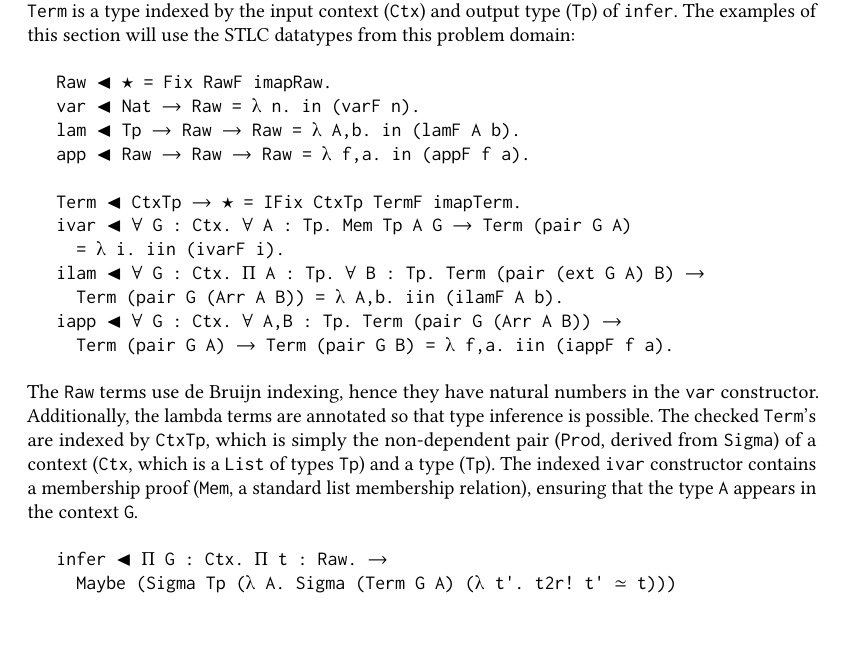
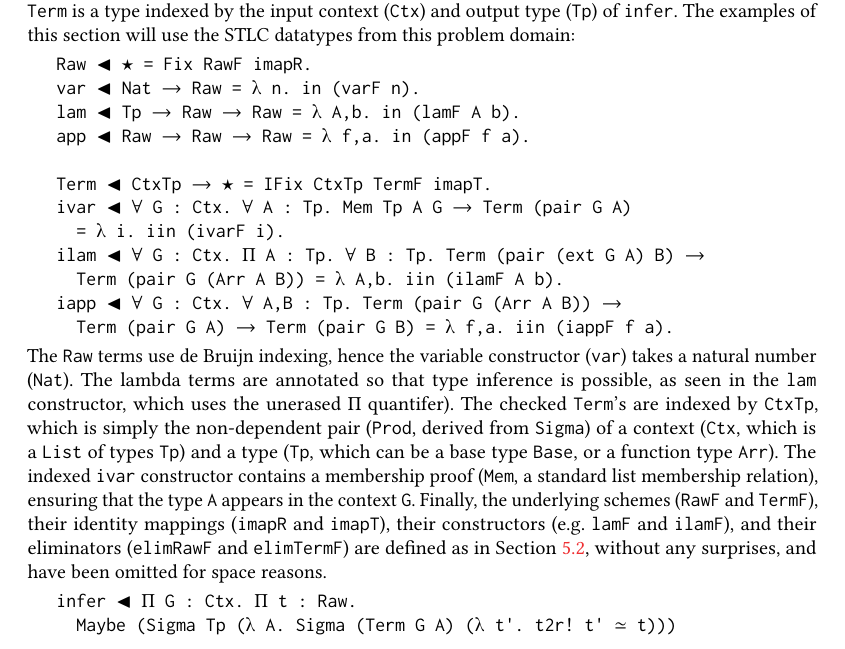
Before and after one commit to larrytheliquid/generic-reuse, a LaTeX paper (paper/generic-reuse.tex): part of page 23 of 27, cut so that both start at the same text. Compiled offline with pdfLaTeX.

Commit message:
rel intr

```diff
--- a/paper/generic-reuse.tex
+++ b/paper/generic-reuse.tex
@@ -1983,12 +1983,12 @@ the input context (\verb;Ctx;) and output type (\verb;Tp;) of
 \verb;infer;. The examples of this section will use the STLC datatypes
 from this problem domain:
 \begin{verbatim}
-Raw ◂ ★ = Fix RawF imapRaw.
+Raw ◂ ★ = Fix RawF imapR.
 var ◂ Nat ➔ Raw = λ n. in (varF n).
 lam ◂ Tp ➔ Raw ➔ Raw = λ A,b. in (lamF A b).
 app ◂ Raw ➔ Raw ➔ Raw = λ f,a. in (appF f a).
 
-Term ◂ CtxTp ➔ ★ = IFix CtxTp TermF imapTerm.
+Term ◂ CtxTp ➔ ★ = IFix CtxTp TermF imapT.
 ivar ◂ ∀ G : Ctx. ∀ A : Tp. Mem Tp A G ➔ Term (pair G A)
   = λ i. iin (ivarF i).
 ilam ◂ ∀ G : Ctx. Π A : Tp. ∀ B : Tp. Term (pair (ext G A) B) ➔
@@ -1996,18 +1996,27 @@ ilam ◂ ∀ G : Ctx. Π A : Tp. ∀ B : Tp. Term (pair (ext G A) B) ➔
 iapp ◂ ∀ G : Ctx. ∀ A,B : Tp. Term (pair G (Arr A B)) ➔
   Term (pair G A) ➔ Term (pair G B) = λ f,a. iin (iappF f a).
 \end{verbatim}
-The \verb;Raw; terms use de Bruijn indexing, hence they have natural
-numbers in the \verb;var; constructor. Additionally, the lambda terms
-are annotated so that type inference is possible. The checked
-\verb;Term;'s are indexed by \verb;CtxTp;, which is simply the
-non-dependent pair (\verb;Prod;, derived from \verb;Sigma;) of a
-context (\verb;Ctx;, which is a \verb;List; of types \verb;Tp;)
-and a type (\verb;Tp;). The indexed \verb;ivar; constructor contains a
-membership proof (\verb;Mem;, a standard list membership relation),
-ensuring that the type \verb;A; appears in the context \verb;G;.
-
-\begin{verbatim}
-infer ◂ Π G : Ctx. Π t : Raw. ➔
+The \verb;Raw; terms use de Bruijn indexing, hence the variable
+constructor (\verb;var;) takes a natural number (\verb;Nat;). The
+lambda terms are annotated so that type inference is possible, as seen
+in the \verb;lam; constructor, which uses the unerased \verb;Π;
+quantifer). The checked \verb;Term;'s are indexed by \verb;CtxTp;,
+which is simply the non-dependent pair (\verb;Prod;, derived from
+\verb;Sigma;) of a context (\verb;Ctx;, which is a \verb;List; of
+types \verb;Tp;) and a type (\verb;Tp;, which can be a base type
+\verb;Base;, or a function type \verb;Arr;). The indexed \verb;ivar;
+constructor contains a membership proof (\verb;Mem;, a standard list
+membership relation), ensuring that the type \verb;A; appears in the
+context \verb;G;. Finally, the underlying schemes
+(\verb;RawF; and \verb;TermF;),
+their identity mappings (\verb;imapR; and \verb;imapT;),
+their constructors (e.g. \verb;lamF; and \verb;ilamF;),
+and their eliminators (\verb;elimRawF; and \verb;elimTermF;)
+are defined as in \refsec{data:schemes}, without any
+surprises, and have been omitted for space reasons.
+
+\begin{verbatim}
+infer ◂ Π G : Ctx. Π t : Raw.
   Maybe (Sigma Tp (λ A. Sigma (Term G A) (λ t'. t2r! t' ≃ t)))
 \end{verbatim}
 
```
